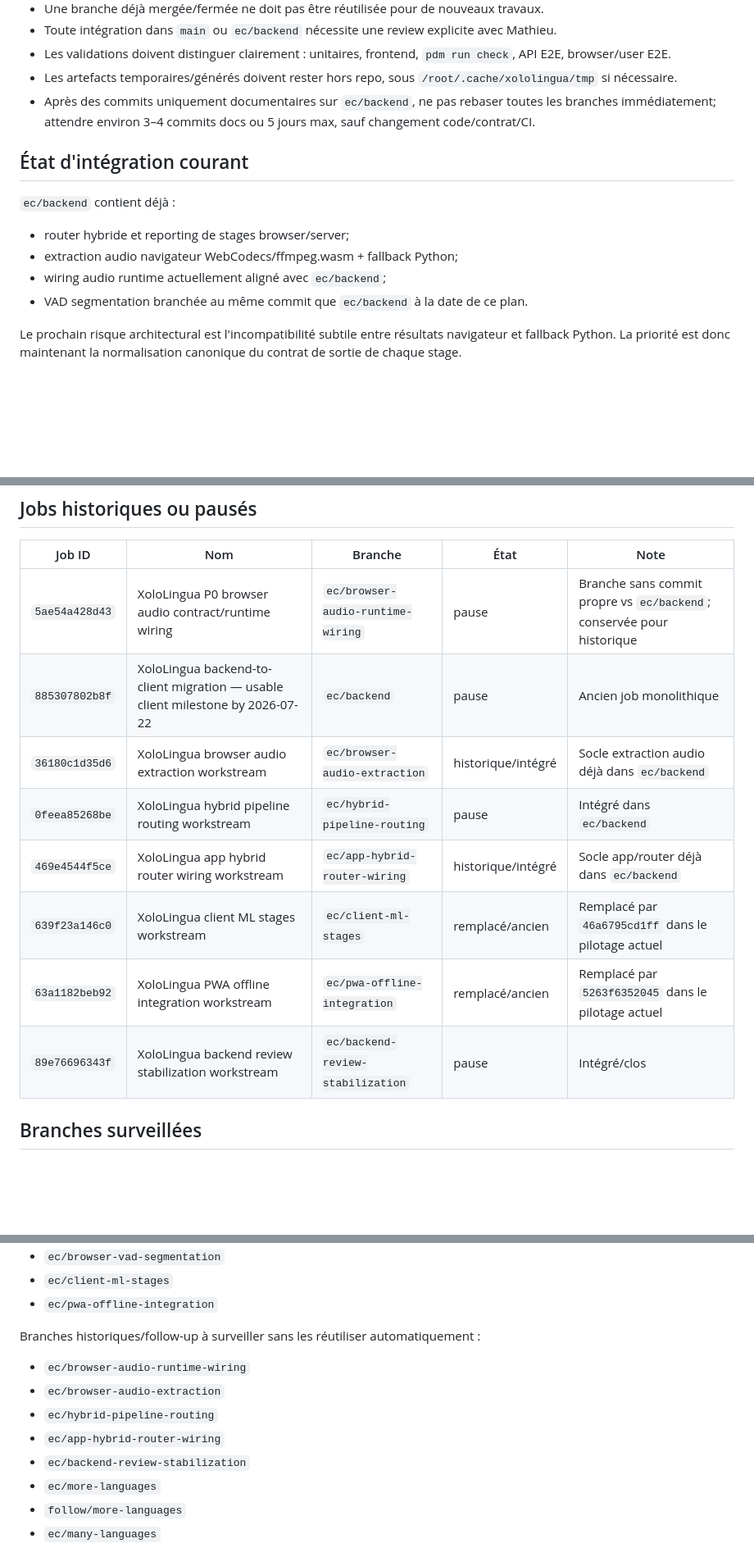
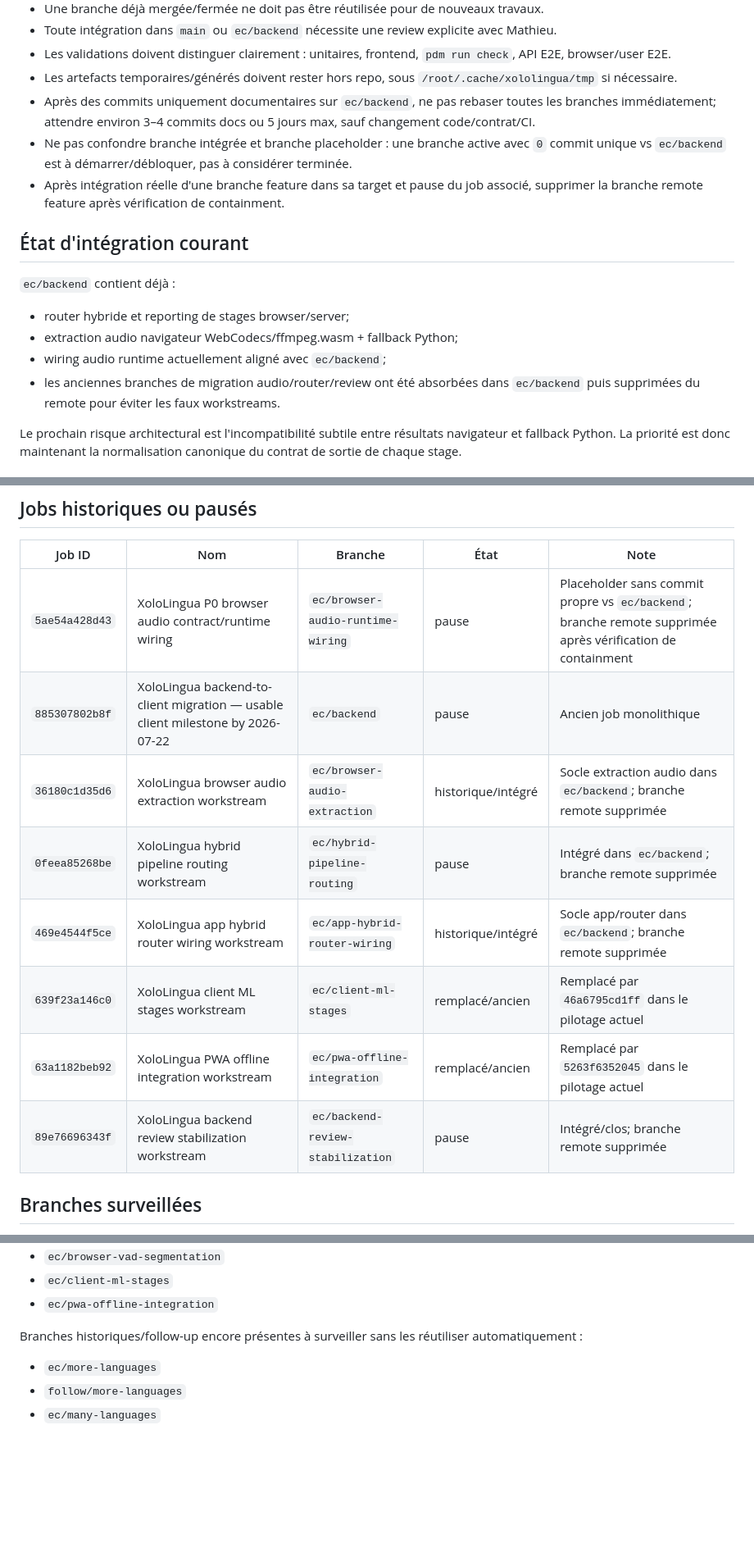
Before and after one commit to mathieu-xy082/xololingua, a Markdown page: docs/automation-plan.md, 3 parts joined by grey strips. Shown at 82% size. GitHub-like rendering; blank space fills up the shorter version.

Commit message:
docs: clarify workstream branch state hygiene
- Record the placeholder-vs-integrated branch guard for active jobs
- Document remote feature branch deletion after verified integration
- Remove deleted historical remotes from the watched branch list

```diff
--- a/docs/automation-plan.md
+++ b/docs/automation-plan.md
@@ -25,6 +25,8 @@ git@gitlab.com:android-app-games/xololingua.git
 - Les validations doivent distinguer clairement : unitaires, frontend, `pdm run check`, API E2E, browser/user E2E.
 - Les artefacts temporaires/générés doivent rester hors repo, sous `/root/.cache/xololingua/tmp` si nécessaire.
 - Après des commits uniquement documentaires sur `ec/backend`, ne pas rebaser toutes les branches immédiatement; attendre environ 3–4 commits docs ou 5 jours max, sauf changement code/contrat/CI.
+- Ne pas confondre branche intégrée et branche placeholder : une branche active avec `0` commit unique vs `ec/backend` est à démarrer/débloquer, pas à considérer terminée.
+- Après intégration réelle d'une branche feature dans sa target et pause du job associé, supprimer la branche remote feature après vérification de containment.
 
 ## État d'intégration courant
 
@@ -33,7 +35,7 @@ git@gitlab.com:android-app-games/xololingua.git
 - router hybride et reporting de stages browser/server;
 - extraction audio navigateur WebCodecs/ffmpeg.wasm + fallback Python;
 - wiring audio runtime actuellement aligné avec `ec/backend`;
-- VAD segmentation branchée au même commit que `ec/backend` à la date de ce plan.
+- les anciennes branches de migration audio/router/review ont été absorbées dans `ec/backend` puis supprimées du remote pour éviter les faux workstreams.
 
 Le prochain risque architectural est l'incompatibilité subtile entre résultats navigateur et fallback Python. La priorité est donc maintenant la normalisation canonique du contrat de sortie de chaque stage.
 
@@ -74,14 +76,14 @@ BRANCHE PRÊTE POUR REVIEW: <branch>
 
 | Job ID | Nom | Branche | État | Note |
 |---|---|---|---|---|
-| `5ae54a428d43` | XoloLingua P0 browser audio contract/runtime wiring | `ec/browser-audio-runtime-wiring` | pause | Branche sans commit propre vs `ec/backend`; conservée pour historique |
+| `5ae54a428d43` | XoloLingua P0 browser audio contract/runtime wiring | `ec/browser-audio-runtime-wiring` | pause | Placeholder sans commit propre vs `ec/backend`; branche remote supprimée après vérification de containment |
 | `885307802b8f` | XoloLingua backend-to-client migration — usable client milestone by 2026-07-22 | `ec/backend` | pause | Ancien job monolithique |
-| `36180c1d35d6` | XoloLingua browser audio extraction workstream | `ec/browser-audio-extraction` | historique/intégré | Socle extraction audio déjà dans `ec/backend` |
-| `0feea85268be` | XoloLingua hybrid pipeline routing workstream | `ec/hybrid-pipeline-routing` | pause | Intégré dans `ec/backend` |
-| `469e4544f5ce` | XoloLingua app hybrid router wiring workstream | `ec/app-hybrid-router-wiring` | historique/intégré | Socle app/router déjà dans `ec/backend` |
+| `36180c1d35d6` | XoloLingua browser audio extraction workstream | `ec/browser-audio-extraction` | historique/intégré | Socle extraction audio dans `ec/backend`; branche remote supprimée |
+| `0feea85268be` | XoloLingua hybrid pipeline routing workstream | `ec/hybrid-pipeline-routing` | pause | Intégré dans `ec/backend`; branche remote supprimée |
+| `469e4544f5ce` | XoloLingua app hybrid router wiring workstream | `ec/app-hybrid-router-wiring` | historique/intégré | Socle app/router dans `ec/backend`; branche remote supprimée |
 | `639f23a146c0` | XoloLingua client ML stages workstream | `ec/client-ml-stages` | remplacé/ancien | Remplacé par `46a6795cd1ff` dans le pilotage actuel |
 | `63a1182beb92` | XoloLingua PWA offline integration workstream | `ec/pwa-offline-integration` | remplacé/ancien | Remplacé par `5263f6352045` dans le pilotage actuel |
-| `89e76696343f` | XoloLingua backend review stabilization workstream | `ec/backend-review-stabilization` | pause | Intégré/clos |
+| `89e76696343f` | XoloLingua backend review stabilization workstream | `ec/backend-review-stabilization` | pause | Intégré/clos; branche remote supprimée |
 
 ## Branches surveillées
 
@@ -97,13 +99,8 @@ Branches spécialisées actives :
 - `ec/client-ml-stages`
 - `ec/pwa-offline-integration`
 
-Branches historiques/follow-up à surveiller sans les réutiliser automatiquement :
+Branches historiques/follow-up encore présentes à surveiller sans les réutiliser automatiquement :
 
-- `ec/browser-audio-runtime-wiring`
-- `ec/browser-audio-extraction`
-- `ec/hybrid-pipeline-routing`
-- `ec/app-hybrid-router-wiring`
-- `ec/backend-review-stabilization`
 - `ec/more-languages`
 - `follow/more-languages`
 - `ec/many-languages`
```
